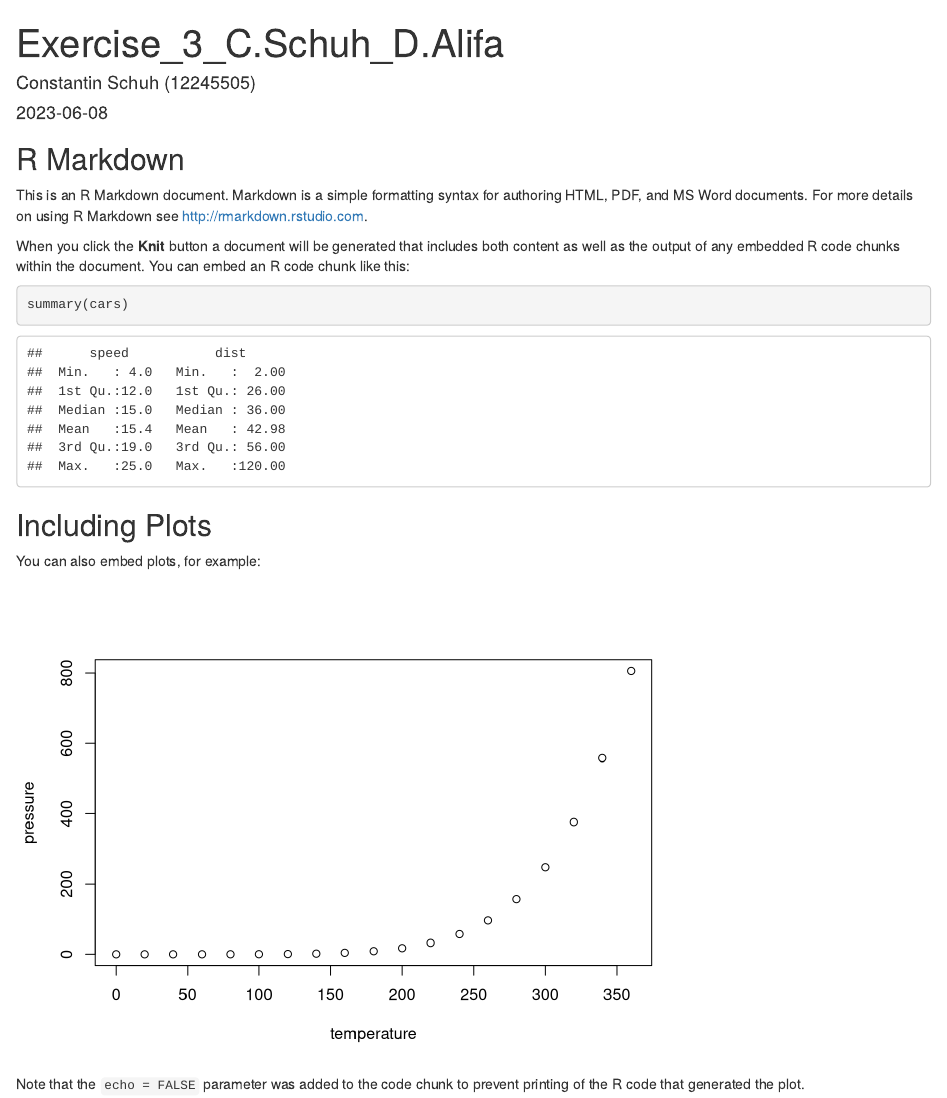
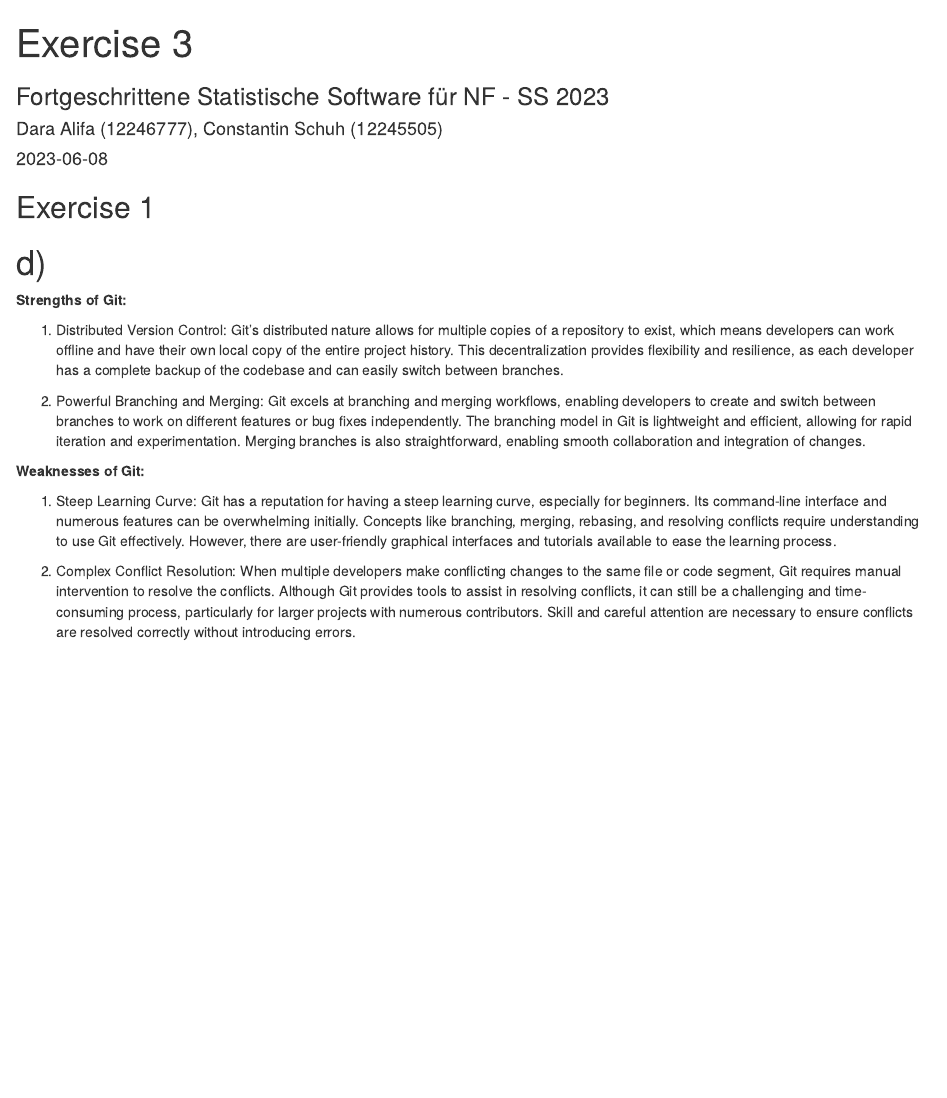
Before and after one commit to ConstantinSchuh/exeRcise-sheet-3, an R Markdown document (Exercise_3_C.Schuh_D.Alifa.rmd): the page in a window 1100 px wide, from its top. Rendered offline with R 4.5, knitr and Pandoc, with nearby package versions.

Commit message:
Exercise 3: a)

````diff
--- a/Exercise_3_C.Schuh_D.Alifa.rmd
+++ b/Exercise_3_C.Schuh_D.Alifa.rmd
@@ -1,5 +1,6 @@
 ---
-title: "Exercise_3_C.Schuh_D.Alifa"
-author: "Constantin Schuh (12245505)"
+title: "Exercise 3"
+author: "Dara Alifa (12246777), Constantin Schuh (12245505)"
 date: "`r Sys.Date()`"
-output: html_document
+subtitle: "Fortgeschrittene Statistische Software für NF - SS 2023"
+output:
@@ -6,25 +11,23 @@ output: html_document
+ html_document:
+    number_sections: no
+    df_print: paged
+ pdf_document:
+    number_sections: no
+    df_print: paged
 ---
 
-```{r setup, include=FALSE}
-knitr::opts_chunk$set(echo = TRUE)
-```
+## Exercise 1
 
-## R Markdown
+# d)
 
-This is an R Markdown document. Markdown is a simple formatting syntax for authoring HTML, PDF, and MS Word documents. For more details on using R Markdown see <http://rmarkdown.rstudio.com>.
+**Strengths of Git:**
 
-When you click the **Knit** button a document will be generated that includes both content as well as the output of any embedded R code chunks within the document. You can embed an R code chunk like this:
+1.  Distributed Version Control: Git's distributed nature allows for multiple copies of a repository to exist, which means developers can work offline and have their own local copy of the entire project history. This decentralization provides flexibility and resilience, as each developer has a complete backup of the codebase and can easily switch between branches.
 
-```{r cars}
-summary(cars)
-```
+2.  Powerful Branching and Merging: Git excels at branching and merging workflows, enabling developers to create and switch between branches to work on different features or bug fixes independently. The branching model in Git is lightweight and efficient, allowing for rapid iteration and experimentation. Merging branches is also straightforward, enabling smooth collaboration and integration of changes.
 
-## Including Plots
+**Weaknesses of Git:**
 
-You can also embed plots, for example:
+1.  Steep Learning Curve: Git has a reputation for having a steep learning curve, especially for beginners. Its command-line interface and numerous features can be overwhelming initially. Concepts like branching, merging, rebasing, and resolving conflicts require understanding to use Git effectively. However, there are user-friendly graphical interfaces and tutorials available to ease the learning process.
 
-```{r pressure, echo=FALSE}
-plot(pressure)
-```
-
-Note that the `echo = FALSE` parameter was added to the code chunk to prevent printing of the R code that generated the plot.
+2.  Complex Conflict Resolution: When multiple developers make conflicting changes to the same file or code segment, Git requires manual intervention to resolve the conflicts. Although Git provides tools to assist in resolving conflicts, it can still be a challenging and time-consuming process, particularly for larger projects with numerous contributors. Skill and careful attention are necessary to ensure conflicts are resolved correctly without introducing errors.
````
Also changed, not shown: Exercise_3_C.Schuh_D.Alifa.rmd (4 more changed lines).
